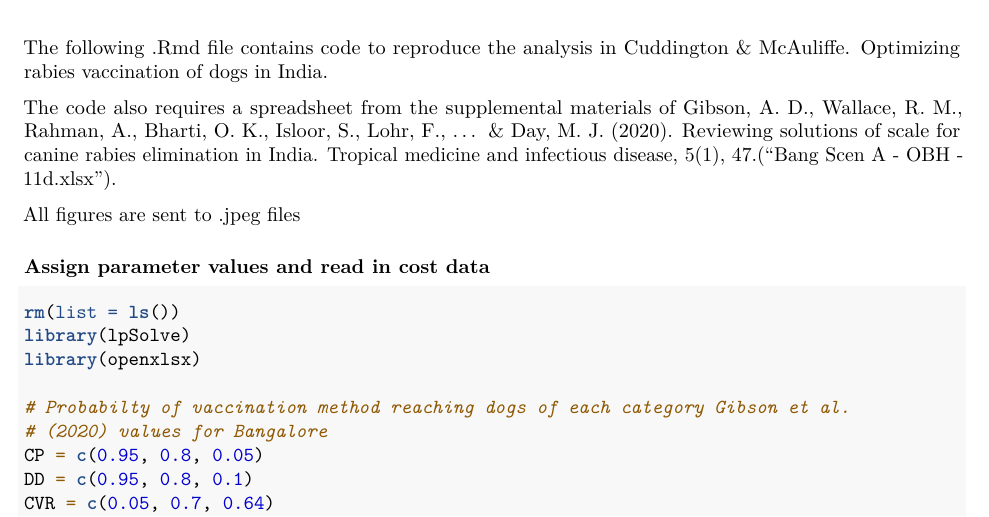
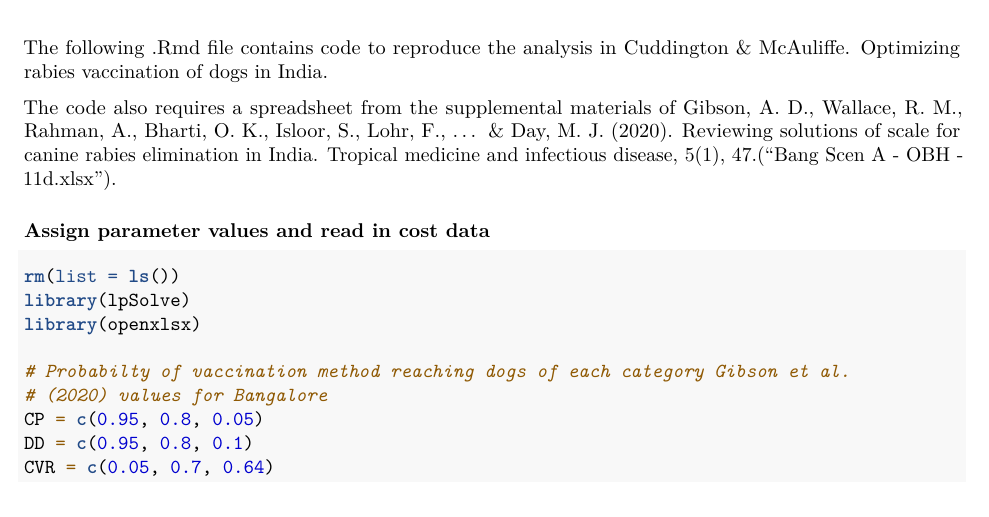
Before and after one commit to kcudding/rabies, an R Markdown document (postOVRnoloop.Rmd): part of page 1 of 16, cut so that both start at the same text. Rendered offline with R 4.5, knitr and Pandoc, then LaTeX, with nearby package versions; some code elsewhere in the file could not run offline.

```diff
--- a/postOVRnoloop.Rmd
+++ b/postOVRnoloop.Rmd
@@ -14,7 +14,6 @@
 
 The code also requires a spreadsheet from the supplemental materials of Gibson, A. D., Wallace, R. M., Rahman, A., Bharti, O. K., Isloor, S., Lohr, F., ... & Day, M. J. (2020). Reviewing solutions of scale for canine rabies elimination in India. Tropical medicine and infectious disease, 5(1), 47.("Bang Scen A - OBH - 11d.xlsx").
 
-All figures are sent to .jpeg files
 
 ### Assign parameter values and read in cost data
 
```
